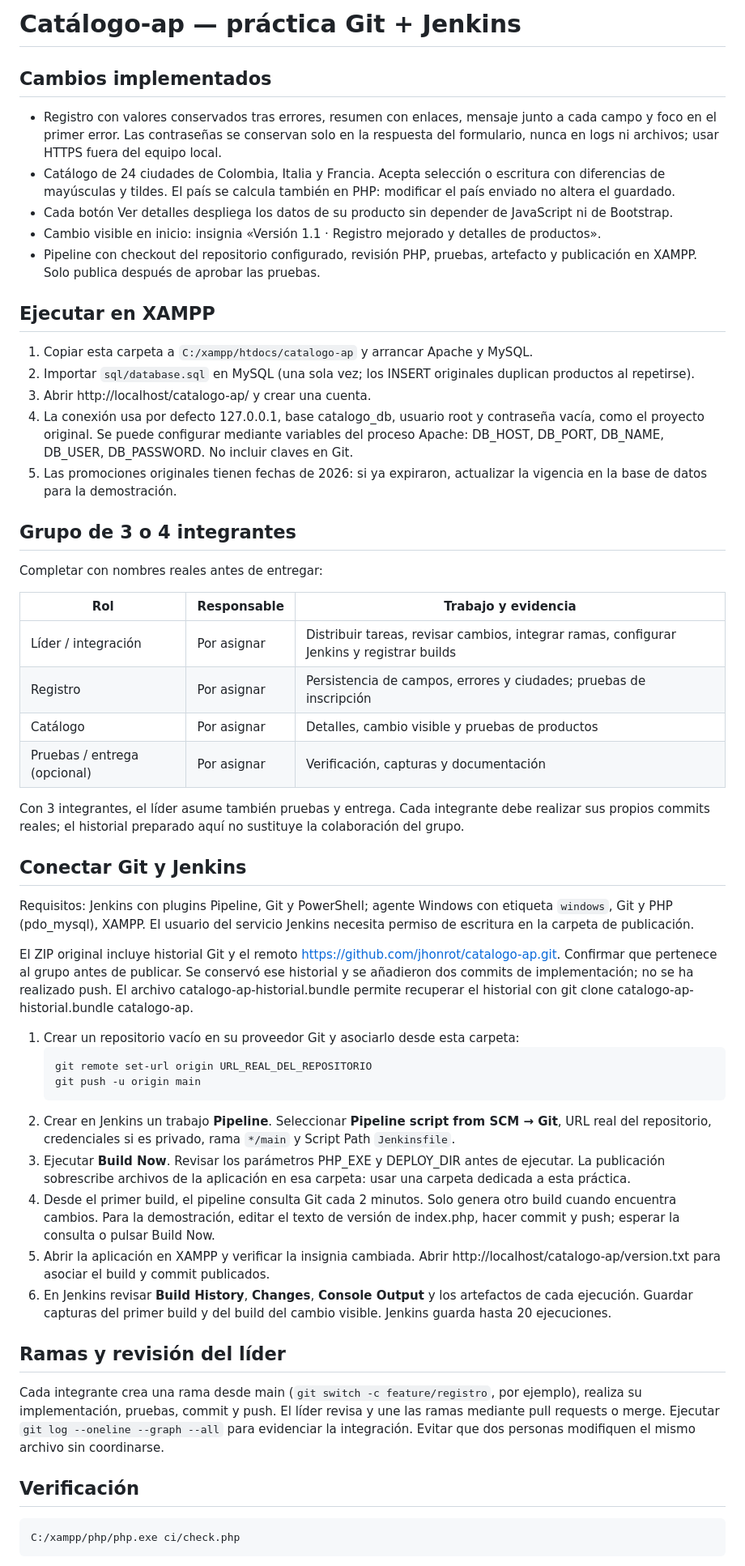
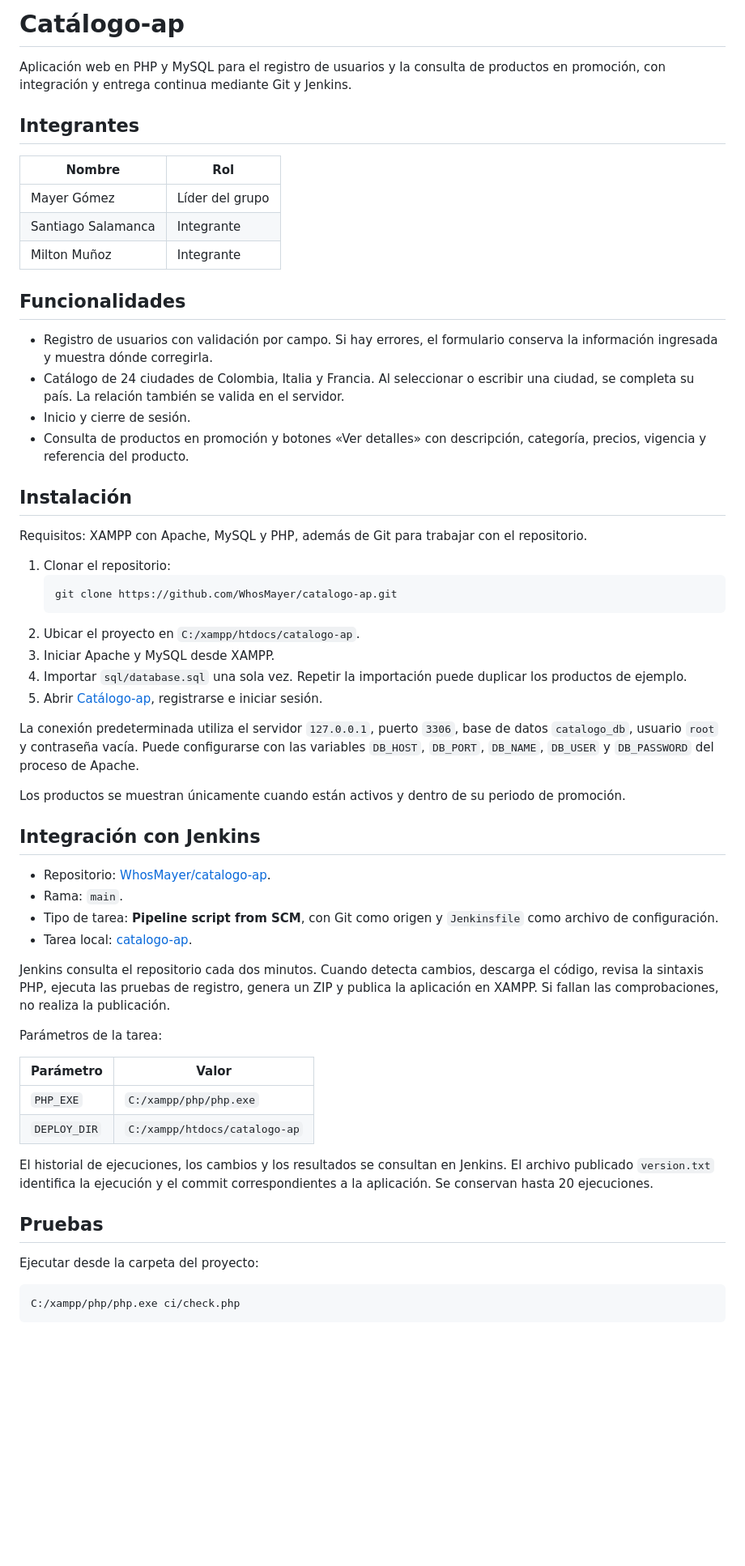
Before and after one commit to WhosMayer/catalogo-ap, a Markdown page: README.md, the part around one of its changes. Shown at 81% size. Rendered like a GitHub page; blank space fills up the shorter version.

Commit message:
Revise README for project overview and setup
Updated README with project details, installation instructions, and integration with Jenkins.

````diff
--- a/README.md
+++ b/README.md
@@ -1,51 +1,61 @@
-# Catálogo-ap — práctica Git + Jenkins
+# Catálogo-ap
 
-## Cambios implementados
-- Registro con valores conservados tras errores, resumen con enlaces, mensaje junto a cada campo y foco en el primer error. Las contraseñas se conservan solo en la respuesta del formulario, nunca en logs ni archivos; usar HTTPS fuera del equipo local.
-- Catálogo de 24 ciudades de Colombia, Italia y Francia. Acepta selección o escritura con diferencias de mayúsculas y tildes. El país se calcula también en PHP: modificar el país enviado no altera el guardado.
-- Cada botón Ver detalles despliega los datos de su producto sin depender de JavaScript ni de Bootstrap.
-- Cambio visible en inicio: insignia «Versión 1.1 · Registro mejorado y detalles de productos».
-- Pipeline con checkout del repositorio configurado, revisión PHP, pruebas, artefacto y publicación en XAMPP. Solo publica después de aprobar las pruebas.
+Aplicación web en PHP y MySQL para el registro de usuarios y la consulta de productos en promoción, con integración y entrega continua mediante Git y Jenkins.
 
-## Ejecutar en XAMPP
-1. Copiar esta carpeta a `C:/xampp/htdocs/catalogo-ap` y arrancar Apache y MySQL.
-2. Importar `sql/database.sql` en MySQL (una sola vez; los INSERT originales duplican productos al repetirse).
-3. Abrir http://localhost/catalogo-ap/ y crear una cuenta.
-4. La conexión usa por defecto 127.0.0.1, base catalogo_db, usuario root y contraseña vacía, como el proyecto original. Se puede configurar mediante variables del proceso Apache: DB_HOST, DB_PORT, DB_NAME, DB_USER, DB_PASSWORD. No incluir claves en Git.
-5. Las promociones originales tienen fechas de 2026: si ya expiraron, actualizar la vigencia en la base de datos para la demostración.
+## Integrantes
 
-## Grupo de 3 o 4 integrantes
-Completar con nombres reales antes de entregar:
+| Nombre | Rol |
+| --- | --- |
+| Mayer Gómez | Líder del grupo |
+| Santiago Salamanca | Integrante |
+| Milton Muñoz | Integrante |
 
-| Rol | Responsable | Trabajo y evidencia |
-| --- | --- | --- |
-| Líder / integración | Por asignar | Distribuir tareas, revisar cambios, integrar ramas, configurar Jenkins y registrar builds |
-| Registro | Por asignar | Persistencia de campos, errores y ciudades; pruebas de inscripción |
-| Catálogo | Por asignar | Detalles, cambio visible y pruebas de productos |
-| Pruebas / entrega (opcional) | Por asignar | Verificación, capturas y documentación |
+## Funcionalidades
 
-Con 3 integrantes, el líder asume también pruebas y entrega. Cada integrante debe realizar sus propios commits reales; el historial preparado aquí no sustituye la colaboración del grupo.
+- Registro de usuarios con validación por campo. Si hay errores, el formulario conserva la información ingresada y muestra dónde corregirla.
+- Catálogo de 24 ciudades de Colombia, Italia y Francia. Al seleccionar o escribir una ciudad, se completa su país. La relación también se valida en el servidor.
+- Inicio y cierre de sesión.
+- Consulta de productos en promoción y botones «Ver detalles» con descripción, categoría, precios, vigencia y referencia del producto.
 
-## Conectar Git y Jenkins
-Requisitos: Jenkins con plugins Pipeline, Git y PowerShell; agente Windows con etiqueta `windows`, Git y PHP (pdo_mysql), XAMPP. El usuario del servicio Jenkins necesita permiso de escritura en la carpeta de publicación.
+## Instalación
 
-El ZIP original incluye historial Git y el remoto https://github.com/jhonrot/catalogo-ap.git. Confirmar que pertenece al grupo antes de publicar. Se conservó ese historial y se añadieron dos commits de implementación; no se ha realizado push. El archivo catalogo-ap-historial.bundle permite recuperar el historial con git clone catalogo-ap-historial.bundle catalogo-ap.
+Requisitos: XAMPP con Apache, MySQL y PHP, además de Git para trabajar con el repositorio.
 
-1. Crear un repositorio vacío en su proveedor Git y asociarlo desde esta carpeta:
-   ```powershell
-   git remote set-url origin URL_REAL_DEL_REPOSITORIO
-   git push -u origin main
+1. Clonar el repositorio:
+   ```bash
+   git clone https://github.com/WhosMayer/catalogo-ap.git
    ```
-2. Crear en Jenkins un trabajo **Pipeline**. Seleccionar **Pipeline script from SCM → Git**, URL real del repositorio, credenciales si es privado, rama `*/main` y Script Path `Jenkinsfile`.
-3. Ejecutar **Build Now**. Revisar los parámetros PHP_EXE y DEPLOY_DIR antes de ejecutar. La publicación sobrescribe archivos de la aplicación en esa carpeta: usar una carpeta dedicada a esta práctica.
-4. Desde el primer build, el pipeline consulta Git cada 2 minutos. Solo genera otro build cuando encuentra cambios. Para la demostración, editar el texto de versión de index.php, hacer commit y push; esperar la consulta o pulsar Build Now.
-5. Abrir la aplicación en XAMPP y verificar la insignia cambiada. Abrir http://localhost/catalogo-ap/version.txt para asociar el build y commit publicados.
-6. En Jenkins revisar **Build History**, **Changes**, **Console Output** y los artefactos de cada ejecución. Guardar capturas del primer build y del build del cambio visible. Jenkins guarda hasta 20 ejecuciones.
+2. Ubicar el proyecto en `C:/xampp/htdocs/catalogo-ap`.
+3. Iniciar Apache y MySQL desde XAMPP.
+4. Importar `sql/database.sql` una sola vez. Repetir la importación puede duplicar los productos de ejemplo.
+5. Abrir [Catálogo-ap](http://localhost/catalogo-ap/), registrarse e iniciar sesión.
 
-## Ramas y revisión del líder
-Cada integrante crea una rama desde main (`git switch -c feature/registro`, por ejemplo), realiza su implementación, pruebas, commit y push. El líder revisa y une las ramas mediante pull requests o merge. Ejecutar `git log --oneline --graph --all` para evidenciar la integración. Evitar que dos personas modifiquen el mismo archivo sin coordinarse.
+La conexión predeterminada utiliza el servidor `127.0.0.1`, puerto `3306`, base de datos `catalogo_db`, usuario `root` y contraseña vacía. Puede configurarse con las variables `DB_HOST`, `DB_PORT`, `DB_NAME`, `DB_USER` y `DB_PASSWORD` del proceso de Apache.
 
-## Verificación
+Los productos se muestran únicamente cuando están activos y dentro de su periodo de promoción.
+
+## Integración con Jenkins
+
+- Repositorio: [WhosMayer/catalogo-ap](https://github.com/WhosMayer/catalogo-ap).
+- Rama: `main`.
+- Tipo de tarea: **Pipeline script from SCM**, con Git como origen y `Jenkinsfile` como archivo de configuración.
+- Tarea local: [catalogo-ap](http://localhost:8080/job/catalogo-ap/).
+
+Jenkins consulta el repositorio cada dos minutos. Cuando detecta cambios, descarga el código, revisa la sintaxis PHP, ejecuta las pruebas de registro, genera un ZIP y publica la aplicación en XAMPP. Si fallan las comprobaciones, no realiza la publicación.
+
+Parámetros de la tarea:
+
+| Parámetro | Valor |
+| --- | --- |
+| `PHP_EXE` | `C:/xampp/php/php.exe` |
+| `DEPLOY_DIR` | `C:/xampp/htdocs/catalogo-ap` |
+
+El historial de ejecuciones, los cambios y los resultados se consultan en Jenkins. El archivo publicado `version.txt` identifica la ejecución y el commit correspondientes a la aplicación. Se conservan hasta 20 ejecuciones.
+
+## Pruebas
+
+Ejecutar desde la carpeta del proyecto:
+
 ```powershell
 C:/xampp/php/php.exe ci/check.php
 ```
````
Also changed, not shown: other parts of README.md (+8 -8 lines).
